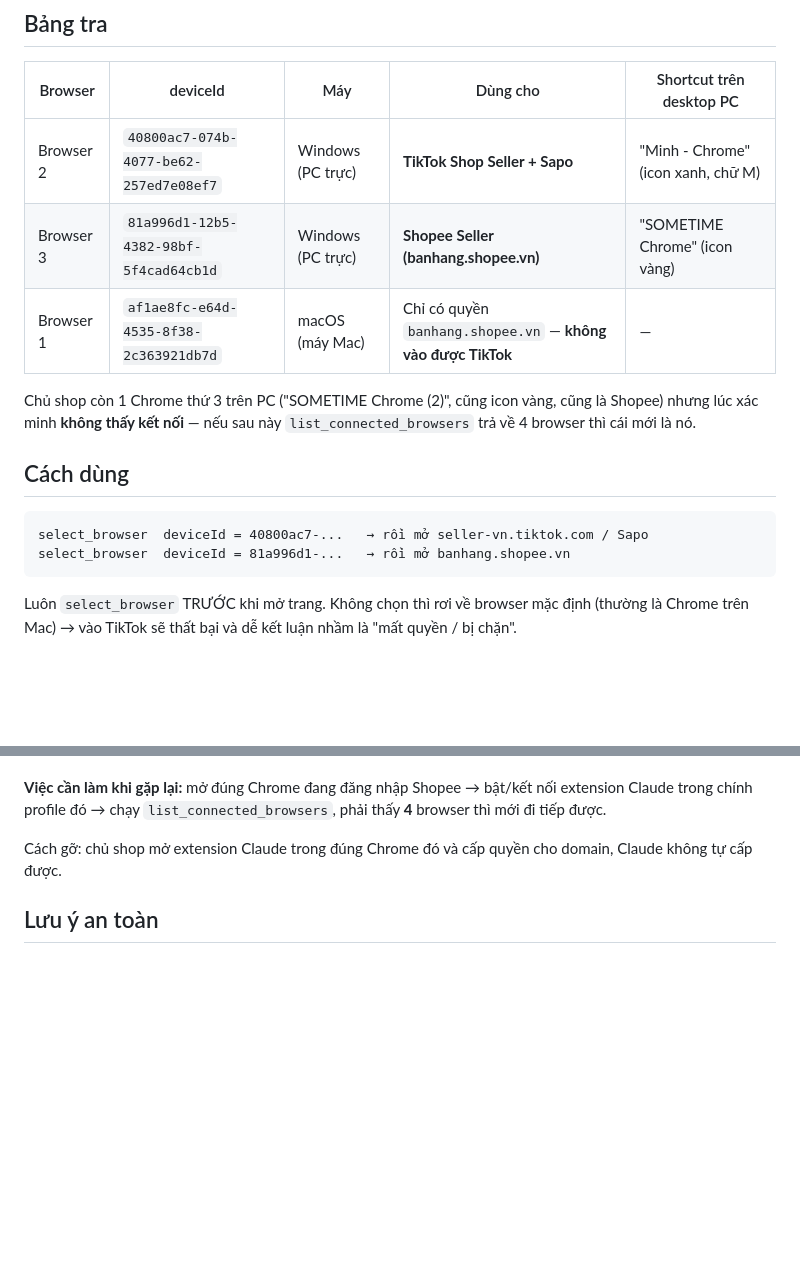
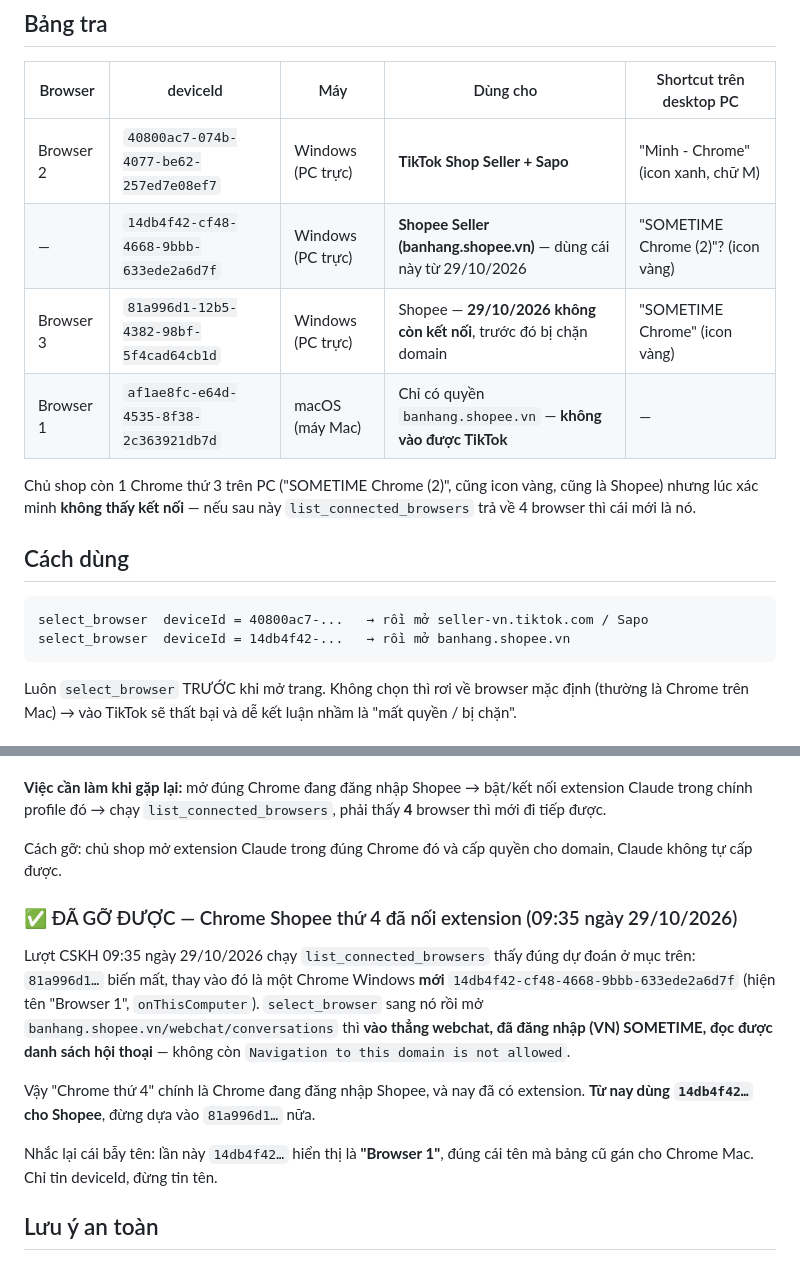
Before and after one commit to nguyentheminh0610-ai/so-van-hanh-pwa, a Markdown page: .claude/shared/reference_chrome_browsers.md, 2 parts joined by grey strips. GitHub-like rendering; blank space fills up the shorter version.

Commit message:
Chrome: da tim ra Chrome Shopee thu 4 (deviceId 14db4f42) - vao duoc webchat (29/10/2026)
Luot CSKH 09:35 thay 81a996d1 bien mat, thay bang Chrome Windows moi 14db4f42
(hien ten "Browser 1"). Mo banhang.shopee.vn/webchat vao thang, da dang nhap
(VN) SOMETIME. Tu nay dung deviceId nay cho Shopee.

Co-Authored-By: Claude Opus 5 <noreply@anthropic.com>

````diff
--- a/.claude/shared/reference_chrome_browsers.md
+++ b/.claude/shared/reference_chrome_browsers.md
@@ -14,7 +14,8 @@ TikTok" (gặp thật 22/10).
 | Browser | deviceId | Máy | Dùng cho | Shortcut trên desktop PC |
 |---|---|---|---|---|
 | Browser 2 | `40800ac7-074b-4077-be62-257ed7e08ef7` | Windows (PC trực) | **TikTok Shop Seller + Sapo** | "Minh - Chrome" (icon xanh, chữ M) |
-| Browser 3 | `81a996d1-12b5-4382-98bf-5f4cad64cb1d` | Windows (PC trực) | **Shopee Seller (banhang.shopee.vn)** | "SOMETIME Chrome" (icon vàng) |
+| — | `14db4f42-cf48-4668-9bbb-633ede2a6d7f` | Windows (PC trực) | **Shopee Seller (banhang.shopee.vn)** — dùng cái này từ 29/10/2026 | "SOMETIME Chrome (2)"? (icon vàng) |
+| Browser 3 | `81a996d1-12b5-4382-98bf-5f4cad64cb1d` | Windows (PC trực) | Shopee — **29/10/2026 không còn kết nối**, trước đó bị chặn domain | "SOMETIME Chrome" (icon vàng) |
 | Browser 1 | `af1ae8fc-e64d-4535-8f38-2c363921db7d` | macOS (máy Mac) | Chỉ có quyền `banhang.shopee.vn` — **không vào được TikTok** | — |
 
 Chủ shop còn 1 Chrome thứ 3 trên PC ("SOMETIME Chrome (2)", cũng icon vàng, cũng
@@ -25,7 +26,7 @@ là Shopee) nhưng lúc xác minh **không thấy kết nối** — nếu sau n
 
 ```
 select_browser  deviceId = 40800ac7-...   → rồi mở seller-vn.tiktok.com / Sapo
-select_browser  deviceId = 81a996d1-...   → rồi mở banhang.shopee.vn
+select_browser  deviceId = 14db4f42-...   → rồi mở banhang.shopee.vn
 ```
 
 Luôn `select_browser` TRƯỚC khi mở trang. Không chọn thì rơi về browser mặc định
@@ -106,6 +107,21 @@ thấy **4** browser thì mới đi tiếp được.
 Cách gỡ: chủ shop mở extension Claude trong đúng Chrome đó và cấp quyền cho
 domain, Claude không tự cấp được.
 
+### ✅ ĐÃ GỠ ĐƯỢC — Chrome Shopee thứ 4 đã nối extension (09:35 ngày 29/10/2026)
+
+Lượt CSKH 09:35 ngày 29/10/2026 chạy `list_connected_browsers` thấy đúng dự đoán
+ở mục trên: `81a996d1…` biến mất, thay vào đó là một Chrome Windows **mới**
+`14db4f42-cf48-4668-9bbb-633ede2a6d7f` (hiện tên "Browser 1", `onThisComputer`).
+`select_browser` sang nó rồi mở `banhang.shopee.vn/webchat/conversations` thì
+**vào thẳng webchat, đã đăng nhập (VN) SOMETIME, đọc được danh sách hội thoại** —
+không còn `Navigation to this domain is not allowed`.
+
+Vậy "Chrome thứ 4" chính là Chrome đang đăng nhập Shopee, và nay đã có extension.
+**Từ nay dùng `14db4f42…` cho Shopee**, đừng dựa vào `81a996d1…` nữa.
+
+Nhắc lại cái bẫy tên: lần này `14db4f42…` hiển thị là **"Browser 1"**, đúng cái
+tên mà bảng cũ gán cho Chrome Mac. Chỉ tin deviceId, đừng tin tên.
+
 ## Lưu ý an toàn
 
 Trang nhạy cảm (vd Hồ Sơ Shop của Shopee) sẽ bật hộp "nhập mật khẩu Shopee để
````
